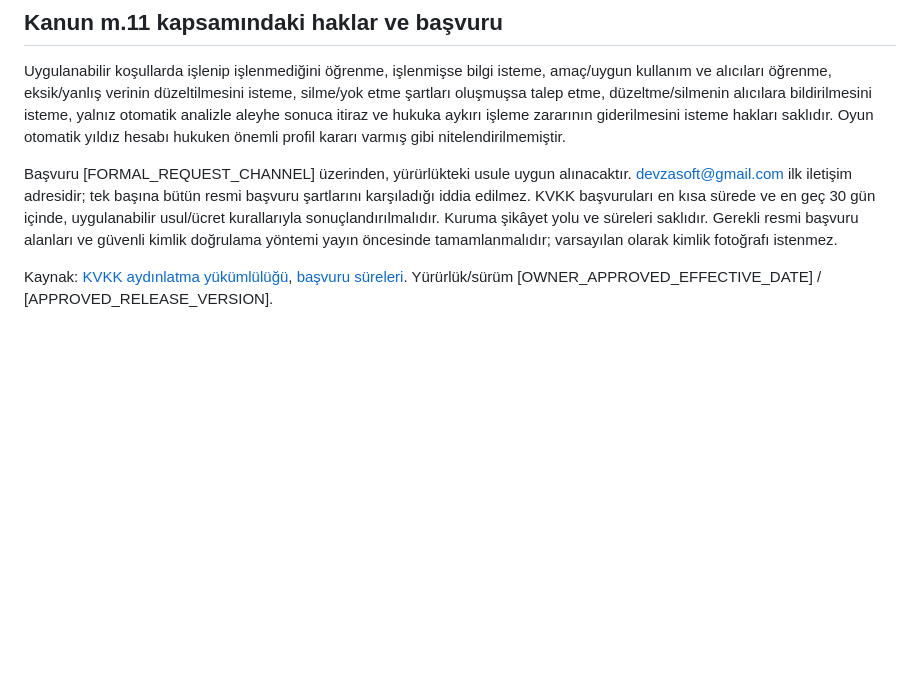
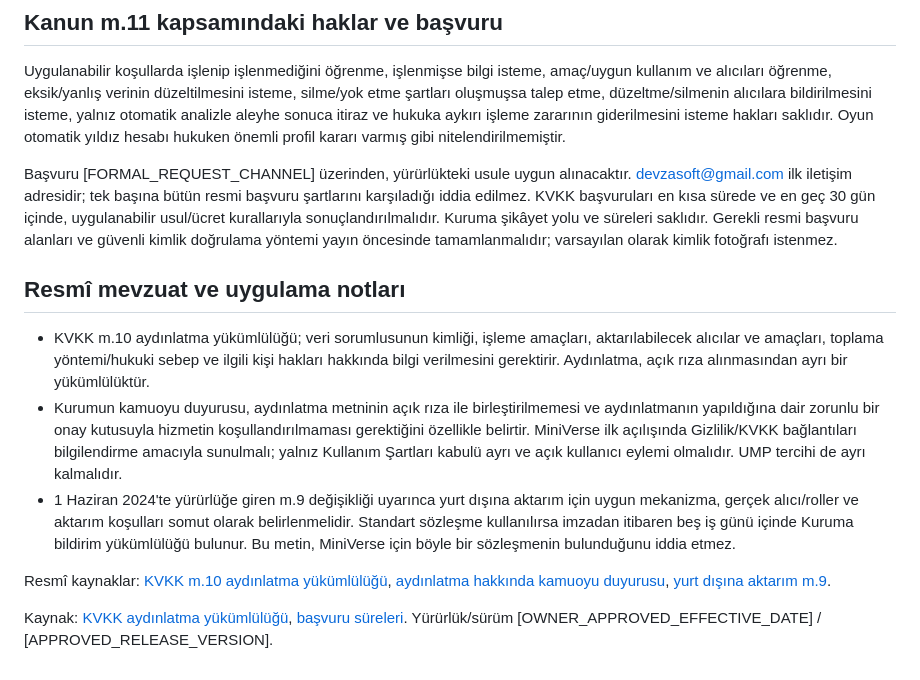
Before and after one commit to DevzaSoft/miniverse-privacy, a Markdown page: review-candidates/16P-rc1/kvkk-tr.md, the part around the change. GitHub-like rendering; blank space fills up the shorter version.

Commit message:
Add official KVKK notice and international transfer implementation references

```diff
--- a/review-candidates/16P-rc1/kvkk-tr.md
+++ b/review-candidates/16P-rc1/kvkk-tr.md
@@ -31,4 +31,12 @@ Uygulanabilir koşullarda işlenip işlenmediğini öğrenme, işlenmişse bilgi
 
 Başvuru [FORMAL_REQUEST_CHANNEL] üzerinden, yürürlükteki usule uygun alınacaktır. devzasoft@gmail.com ilk iletişim adresidir; tek başına bütün resmi başvuru şartlarını karşıladığı iddia edilmez. KVKK başvuruları en kısa sürede ve en geç 30 gün içinde, uygulanabilir usul/ücret kurallarıyla sonuçlandırılmalıdır. Kuruma şikâyet yolu ve süreleri saklıdır. Gerekli resmi başvuru alanları ve güvenli kimlik doğrulama yöntemi yayın öncesinde tamamlanmalıdır; varsayılan olarak kimlik fotoğrafı istenmez.
 
+## Resmî mevzuat ve uygulama notları
+
+- KVKK m.10 aydınlatma yükümlülüğü; veri sorumlusunun kimliği, işleme amaçları, aktarılabilecek alıcılar ve amaçları, toplama yöntemi/hukuki sebep ve ilgili kişi hakları hakkında bilgi verilmesini gerektirir. Aydınlatma, açık rıza alınmasından ayrı bir yükümlülüktür.
+- Kurumun kamuoyu duyurusu, aydınlatma metninin açık rıza ile birleştirilmemesi ve aydınlatmanın yapıldığına dair zorunlu bir onay kutusuyla hizmetin koşullandırılmaması gerektiğini özellikle belirtir. MiniVerse ilk açılışında Gizlilik/KVKK bağlantıları bilgilendirme amacıyla sunulmalı; yalnız Kullanım Şartları kabulü ayrı ve açık kullanıcı eylemi olmalıdır. UMP tercihi de ayrı kalmalıdır.
+- 1 Haziran 2024'te yürürlüğe giren m.9 değişikliği uyarınca yurt dışına aktarım için uygun mekanizma, gerçek alıcı/roller ve aktarım koşulları somut olarak belirlenmelidir. Standart sözleşme kullanılırsa imzadan itibaren beş iş günü içinde Kuruma bildirim yükümlülüğü bulunur. Bu metin, MiniVerse için böyle bir sözleşmenin bulunduğunu iddia etmez.
+
+Resmî kaynaklar: [KVKK m.10 aydınlatma yükümlülüğü](https://www.kvkk.gov.tr/Icerik/2033/Aydinlatma-Yukumlulugu-), [aydınlatma hakkında kamuoyu duyurusu](https://www.kvkk.gov.tr/Icerik/6765/AYDINLATMA-YUKUMLULUGUNUN-YERINE-GETIRILMESI-HAKKINDA-KAMUOYU-DUYURUSU), [yurt dışına aktarım m.9](https://www.kvkk.gov.tr/Icerik/2053/Yurtdisina-Aktarim).
+
 Kaynak: [KVKK aydınlatma yükümlülüğü](https://www.kvkk.gov.tr/Icerik/2033/Aydinlatma-Yukumlulugu-), [başvuru süreleri](https://www.kvkk.gov.tr/Icerik/5358/Kamuoyu-Duyurusu). Yürürlük/sürüm [OWNER_APPROVED_EFFECTIVE_DATE] / [APPROVED_RELEASE_VERSION].
```
